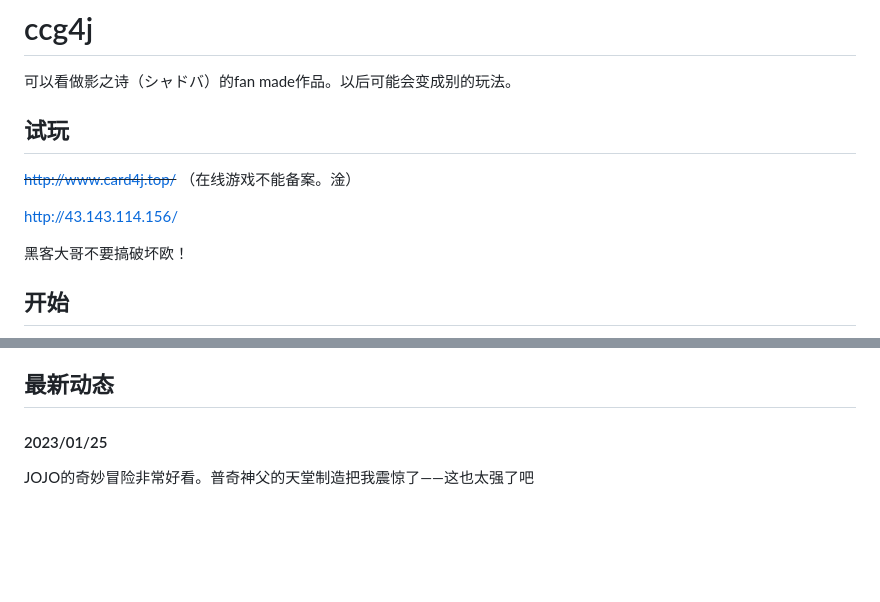
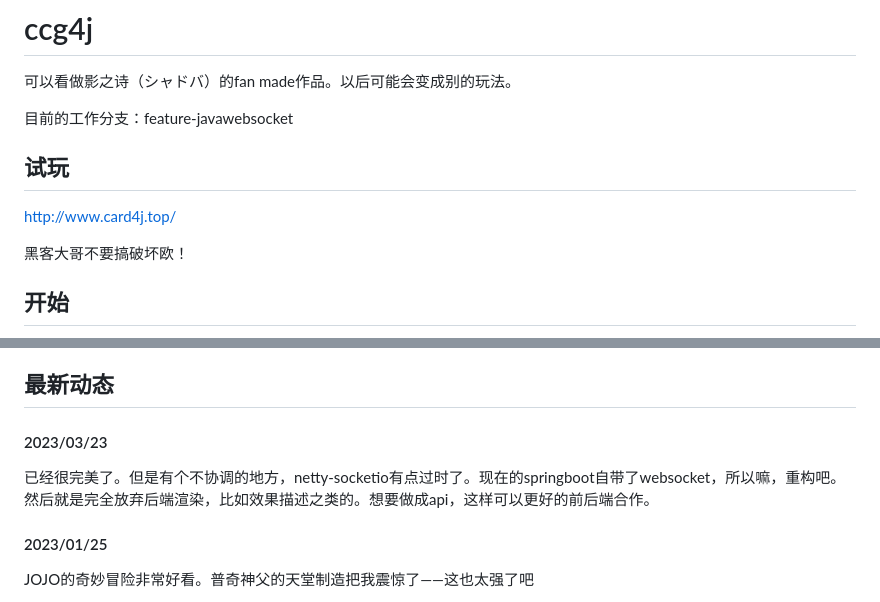
Before and after one commit to 476106017/ccg4j, a Markdown page: README.md, 2 parts joined by grey strips. Rendered like a GitHub page; blank space fills up the shorter version.

```diff
--- a/README.md
+++ b/README.md
@@ -2,12 +2,10 @@
 
 可以看做影之诗（シャドバ）的fan made作品。以后可能会变成别的玩法。
 
+目前的工作分支：feature-javawebsocket
+
 ## 试玩
-~~http://www.card4j.top/~~
-（在线游戏不能备案。淦）
-
-http://43.143.114.156/
-
+http://www.card4j.top/
 
 黑客大哥不要搞破坏欧！
 
@@ -25,6 +23,9 @@ git config --global http.proxy 127.0.0.1:33210(端口改下你懂的)
 6. 或者把局域网ip发给局域网里的小伙伴，用局域网ip替换localhost，和小伙伴来场pk吧！
 
 ## 最新动态
+#### 2023/03/23
+已经很完美了。但是有个不协调的地方，netty-socketio有点过时了。现在的springboot自带了websocket，所以嘛，重构吧。
+然后就是完全放弃后端渲染，比如效果描述之类的。想要做成api，这样可以更好的前后端合作。
 
 #### 2023/01/25
 JOJO的奇妙冒险非常好看。普奇神父的天堂制造把我震惊了——这也太强了吧
```
